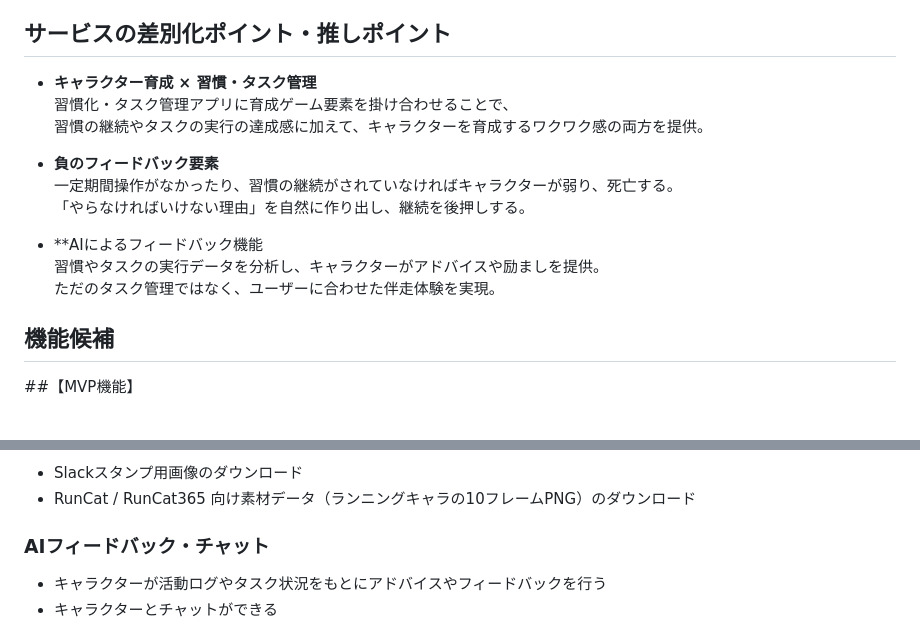
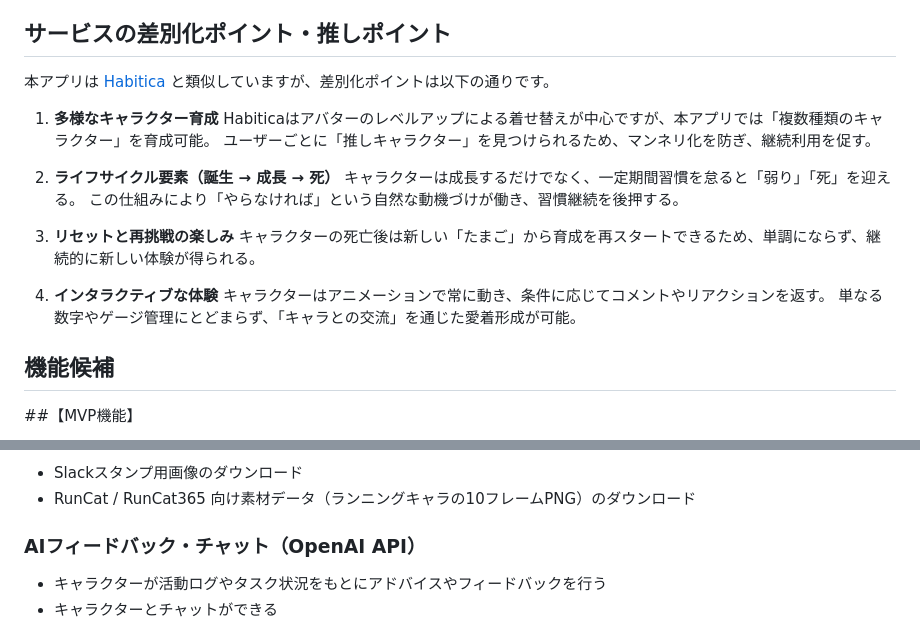
Before and after one commit to Chiroru76/graduation_project, a Markdown page: README.md, 2 parts joined by grey strips. Rendered like a GitHub page.

Commit message:
revise02:README

```diff
--- a/README.md
+++ b/README.md
@@ -177,17 +177,22 @@
 - 運営側がX又はInstagramでキャラクター情報を発信。キャラコレクション要素を前面に出し、ユーザーの収集意欲を刺激する。
 
 ## サービスの差別化ポイント・推しポイント
-- **キャラクター育成 × 習慣・タスク管理**
-  習慣化・タスク管理アプリに育成ゲーム要素を掛け合わせることで、
-  習慣の継続やタスクの実行の達成感に加えて、キャラクターを育成するワクワク感の両方を提供。
+本アプリは [Habitica](https://habitica.com/static/home) と類似していますが、差別化ポイントは以下の通りです。
 
-- **負のフィードバック要素**
-  一定期間操作がなかったり、習慣の継続がされていなければキャラクターが弱り、死亡する。
-  「やらなければいけない理由」を自然に作り出し、継続を後押しする。
+1. **多様なキャラクター育成**
+   Habiticaはアバターのレベルアップによる着せ替えが中心ですが、本アプリでは「複数種類のキャラクター」を育成可能。
+   ユーザーごとに「推しキャラクター」を見つけられるため、マンネリ化を防ぎ、継続利用を促す。
 
-- **AIによるフィードバック機能
-  習慣やタスクの実行データを分析し、キャラクターがアドバイスや励ましを提供。
-  ただのタスク管理ではなく、ユーザーに合わせた伴走体験を実現。
+2. **ライフサイクル要素（誕生 → 成長 → 死）**
+   キャラクターは成長するだけでなく、一定期間習慣を怠ると「弱り」「死」を迎える。
+   この仕組みにより「やらなければ」という自然な動機づけが働き、習慣継続を後押する。
+
+3. **リセットと再挑戦の楽しみ**
+   キャラクターの死亡後は新しい「たまご」から育成を再スタートできるため、単調にならず、継続的に新しい体験が得られる。
+
+4. **インタラクティブな体験**
+   キャラクターはアニメーションで常に動き、条件に応じてコメントやリアクションを返す。
+   単なる数字やゲージ管理にとどまらず、「キャラとの交流」を通じた愛着形成が可能。
 
 
 ## 機能候補
@@ -223,7 +228,7 @@
 - Slackスタンプ用画像のダウンロード
 - RunCat / RunCat365 向け素材データ（ランニングキャラの10フレームPNG）のダウンロード
 
-### AIフィードバック・チャット
+### AIフィードバック・チャット（OpenAI API）
 - キャラクターが活動ログやタスク状況をもとにアドバイスやフィードバックを行う
 - キャラクターとチャットができる
 
```
